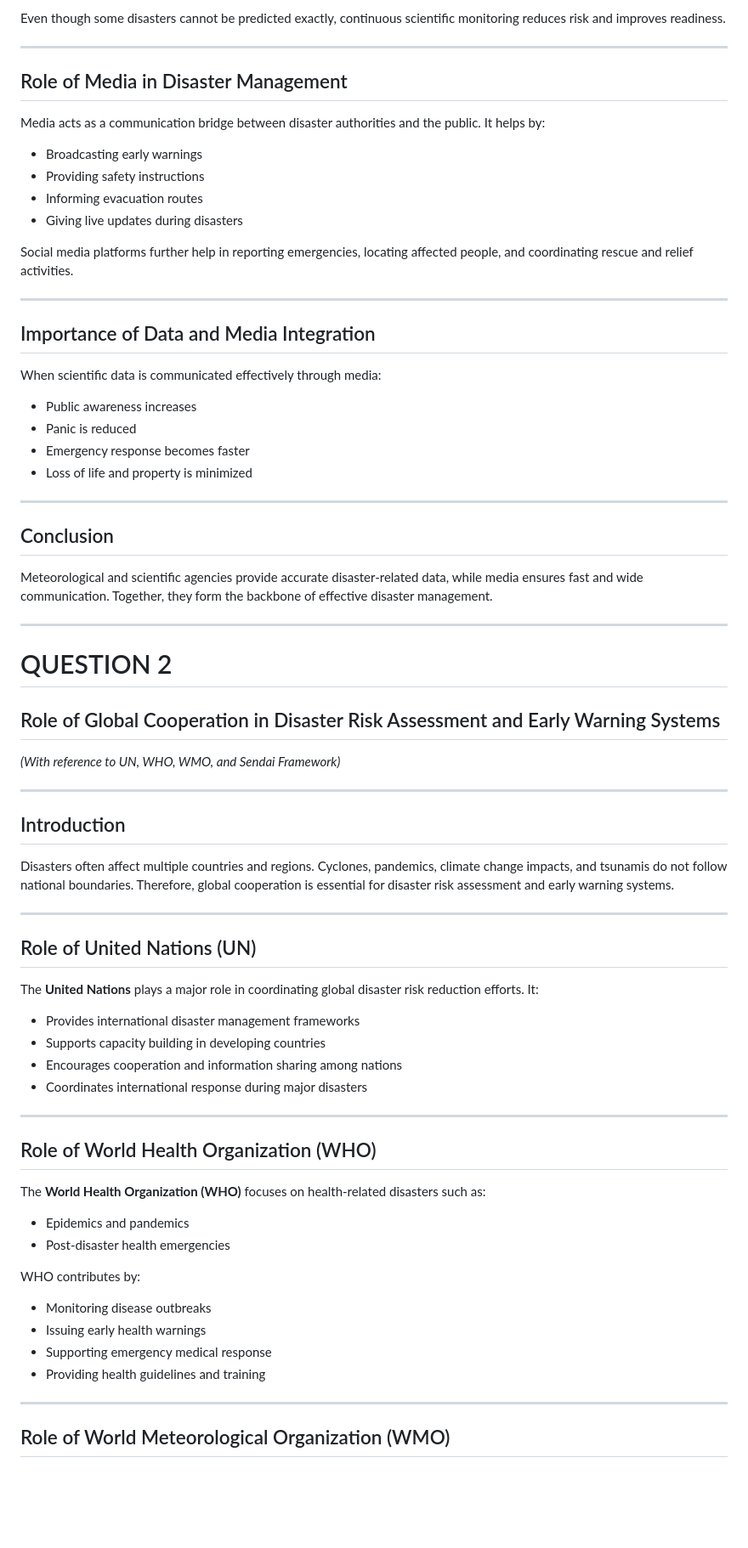
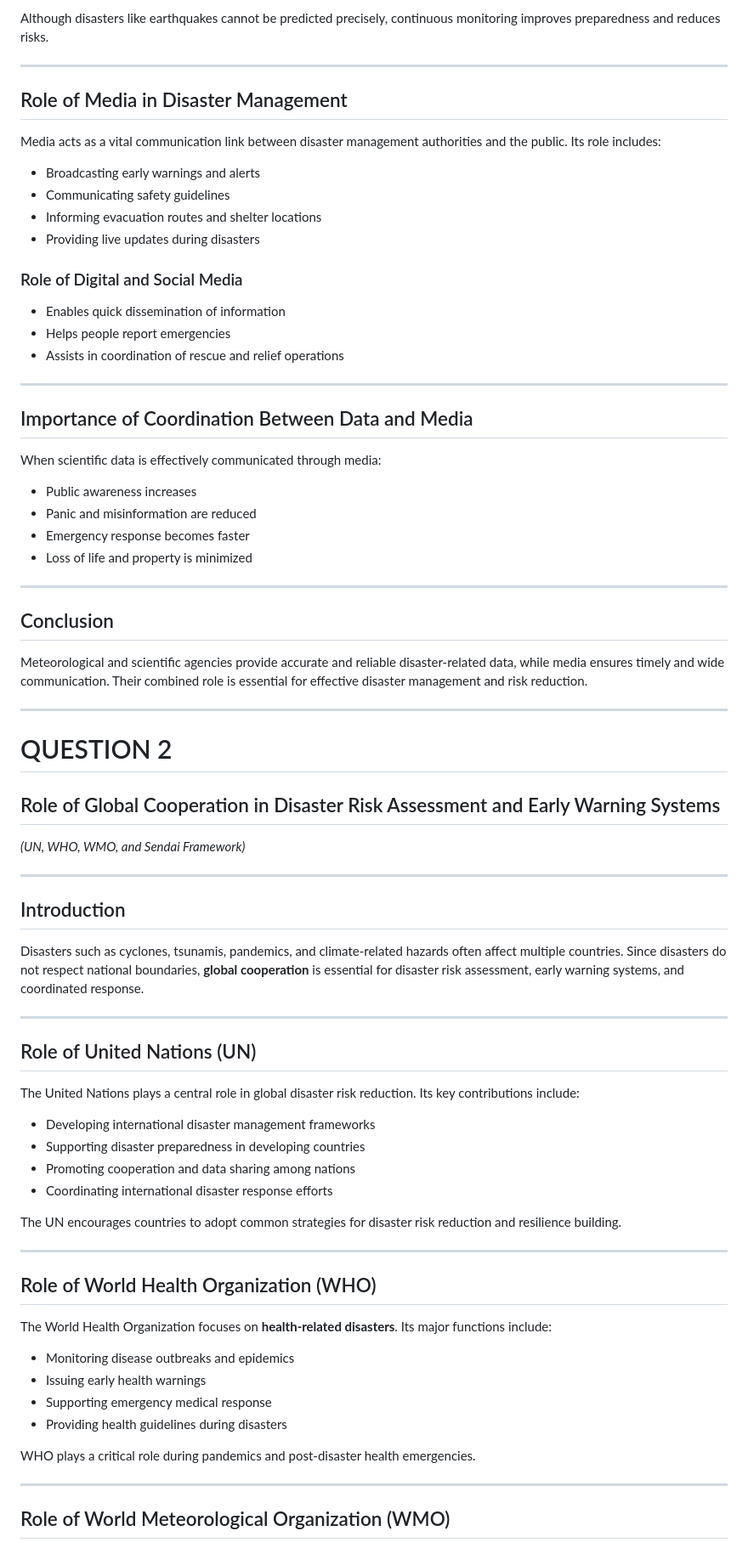
Before and after one commit to Bhargavr216/EMI, a Markdown page: README.md, the part around one of its changes. Shown at 85% size. GitHub-like rendering; blank space fills up the shorter version.

```diff
--- a/README.md
+++ b/README.md
@@ -59,64 +61,67 @@ Scientific data helps in:
 - Supporting disaster preparedness and risk reduction
 
-Even though some disasters cannot be predicted exactly, continuous scientific monitoring reduces risk and improves readiness.
+Although disasters like earthquakes cannot be predicted precisely, continuous monitoring improves preparedness and reduces risks.
 
 ---
 
 ## Role of Media in Disaster Management
-Media acts as a communication bridge between disaster authorities and the public. It helps by:
-- Broadcasting early warnings
-- Providing safety instructions
-- Informing evacuation routes
-- Giving live updates during disasters
+Media acts as a vital communication link between disaster management authorities and the public. Its role includes:
+- Broadcasting early warnings and alerts
+- Communicating safety guidelines
+- Informing evacuation routes and shelter locations
+- Providing live updates during disasters
 
-Social media platforms further help in reporting emergencies, locating affected people, and coordinating rescue and relief activities.
+### Role of Digital and Social Media
+- Enables quick dissemination of information
+- Helps people report emergencies
+- Assists in coordination of rescue and relief operations
 
 ---
 
-## Importance of Data and Media Integration
-When scientific data is communicated effectively through media:
+## Importance of Coordination Between Data and Media
+When scientific data is effectively communicated through media:
 - Public awareness increases
-- Panic is reduced
+- Panic and misinformation are reduced
 - Emergency response becomes faster
 - Loss of life and property is minimized
 
 ---
 
 ## Conclusion
-Meteorological and scientific agencies provide accurate disaster-related data, while media ensures fast and wide communication. Together, they form the backbone of effective disaster management.
+Meteorological and scientific agencies provide accurate and reliable disaster-related data, while media ensures timely and wide communication. Their combined role is essential for effective disaster management and risk reduction.
 
 ---
 
 # QUESTION 2
 ## Role of Global Cooperation in Disaster Risk Assessment and Early Warning Systems
-*(With reference to UN, WHO, WMO, and Sendai Framework)*
+*(UN, WHO, WMO, and Sendai Framework)*
 
 ---
 
 ## Introduction
-Disasters often affect multiple countries and regions. Cyclones, pandemics, climate change impacts, and tsunamis do not follow national boundaries. Therefore, global cooperation is essential for disaster risk assessment and early warning systems.
+Disasters such as cyclones, tsunamis, pandemics, and climate-related hazards often affect multiple countries. Since disasters do not respect national boundaries, **global cooperation** is essential for disaster risk assessment, early warning systems, and coordinated response.
 
 ---
 
 ## Role of United Nations (UN)
-The **United Nations** plays a major role in coordinating global disaster risk reduction efforts. It:
-- Provides international disaster management frameworks
-- Supports capacity building in developing countries
-- Encourages cooperation and information sharing among nations
-- Coordinates international response during major disasters
+The United Nations plays a central role in global disaster risk reduction. Its key contributions include:
+- Developing international disaster management frameworks
+- Supporting disaster preparedness in developing countries
+- Promoting cooperation and data sharing among nations
+- Coordinating international disaster response efforts
+
+The UN encourages countries to adopt common strategies for disaster risk reduction and resilience building.
 
 ---
 
 ## Role of World Health Organization (WHO)
-The **World Health Organization (WHO)** focuses on health-related disasters such as:
-- Epidemics and pandemics
-- Post-disaster health emergencies
-
-WHO contributes by:
-- Monitoring disease outbreaks
+The World Health Organization focuses on **health-related disasters**. Its major functions include:
+- Monitoring disease outbreaks and epidemics
 - Issuing early health warnings
 - Supporting emergency medical response
-- Providing health guidelines and training
+- Providing health guidelines during disasters
+
+WHO plays a critical role during pandemics and post-disaster health emergencies.
 
 ---
 
```
Also changed, not shown: other parts of README.md (+68 -72 lines).
